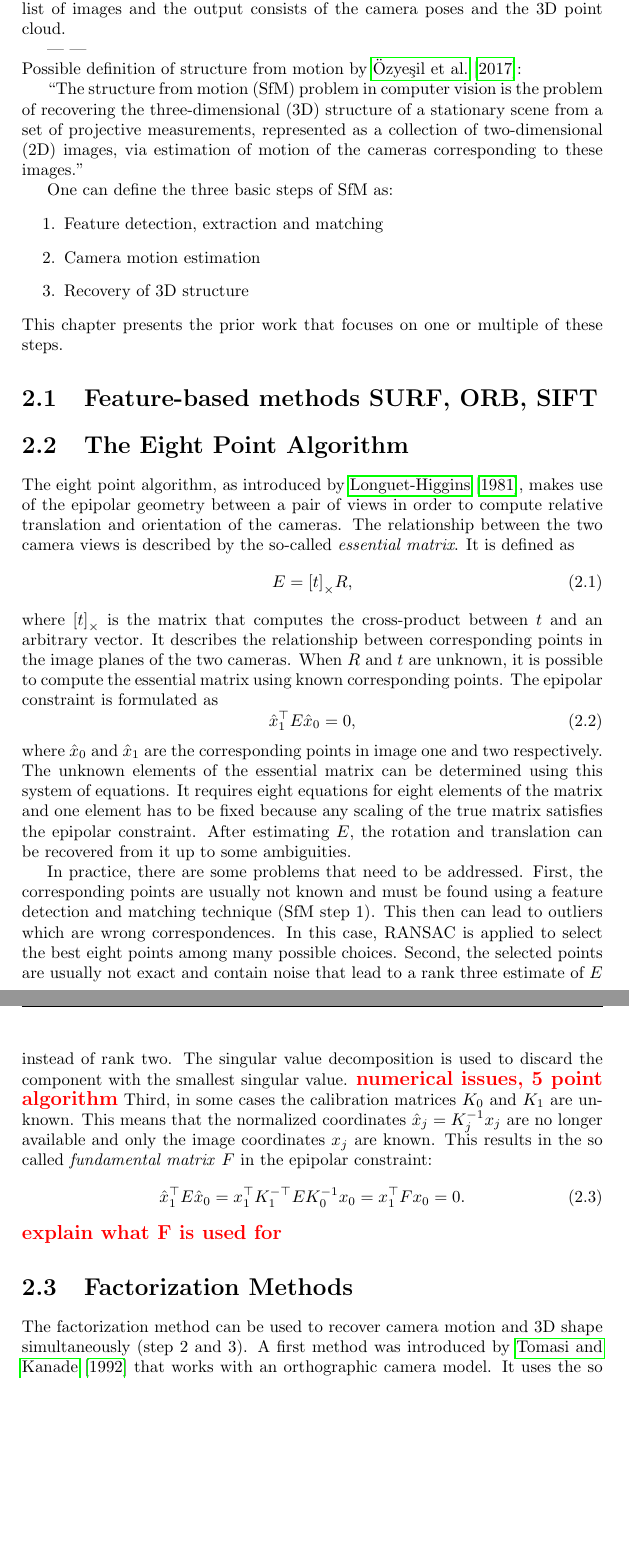
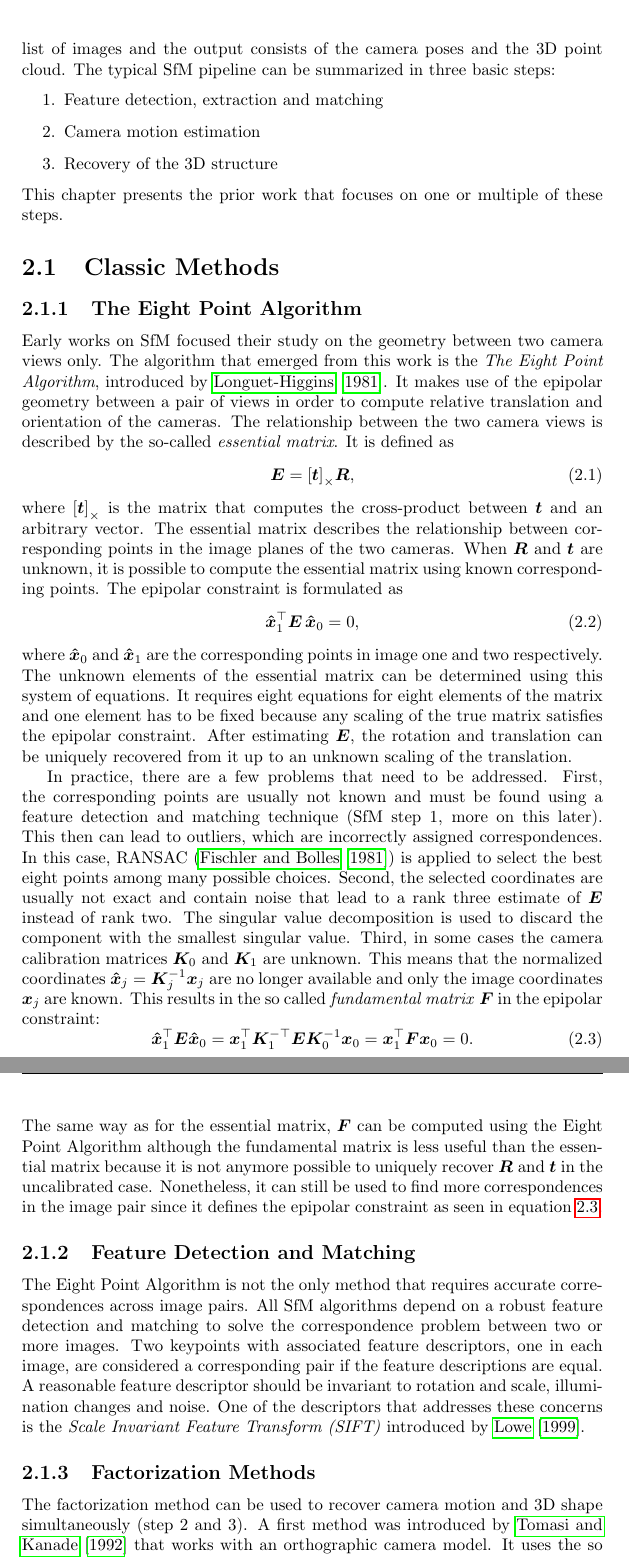
Before and after one commit to awaelchli/master-thesis, a LaTeX thesis (Document/main.tex, which reads Document/Chapters/Prior-Work.tex): two parts of pages 11 and 12 of 51 before the commit and two parts of pages 11 and 12 of 52 after it, joined at a grey line, cut so that both start at the same text, the shorter picture padded with empty space. Compiled offline with pdfLaTeX.

Commit message:
started with prior work, eight point, feature

```diff
--- a/Document/Chapters/Prior-Work.tex
+++ b/Document/Chapters/Prior-Work.tex
@@ -28,70 +26,81 @@
 	It is therefore not possible to reconstruct the 3D of surfaces that are occluded or outside the field of view.
 	In order to obtain a full 3D reconstruction of a static object or scene, images have to be taken from many positions and angles.
 	Through the motion of the camera, in a continuous fashion new 2D measurements of points are obtained that would otherwise be occluded from a single viewing direction.
-	The technique of recovering the 3D geometry from multiple images is called \emph{structure from motion (SfM)}.
-	In the typical SfM pipeline the input is a ordered or unordered list of images and the output consists of the camera poses and the 3D point cloud.
-	%	The SfM pipeline can be summarized in three basic steps:
+	The technique of recovering the 3D geometry from multiple images is called \emph{Structure from Motion (SfM)}.
+	In the typical SfM pipeline the input is an ordered or unordered list of images and the output consists of the camera poses and the 3D point cloud.
+	The typical SfM pipeline can be summarized in three basic steps:
+	\begin{enumerate}
+		\item Feature detection, extraction and matching
+		\item Camera motion estimation
+		\item Recovery of the 3D structure
+	\end{enumerate}
+	This chapter presents the prior work that focuses on one or multiple of these steps.
+
+%	\noindent
+%	Possible definition of structure from motion by \cite{survey2017}:
+%
+%	\say{The structure from motion (SfM) problem in computer vision is the problem of recovering the three-dimensional (3D) structure of a stationary scene from a set of projective measurements, represented as a collection of two-dimensional (2D) images, via estimation of motion of the cameras corresponding to these images.}
+%
+%	One can define the three basic steps of SfM as:
 %	\begin{enumerate}
 %		\item Feature detection, extraction and matching
 %		\item Camera motion estimation
-	%		\item Recovery of the 3D structure
+%		\item Recovery of 3D structure
 %	\end{enumerate}
 
-	---
-	---
+	\section{Classic Methods}
 
-
-	\noindent
-	Possible definition of structure from motion by \cite{survey2017}:
-
-	\say{The structure from motion (SfM) problem in computer vision is the problem of recovering the three-dimensional (3D) structure of a stationary scene from a set of projective measurements, represented as a collection of two-dimensional (2D) images, via estimation of motion of the cameras corresponding to these images.}
-
-	One can define the three basic steps of SfM as:
-	\begin{enumerate}
-		\item Feature detection, extraction and matching
-		\item Camera motion estimation
-		\item Recovery of 3D structure
-	\end{enumerate}
-	This chapter presents the prior work that focuses on one or multiple of these steps.
-
-	\section{Feature-based methods SURF, ORB, SIFT}
-
-
-	\section{The Eight Point Algorithm}
-		The eight point algorithm, as introduced by \cite{longuet1981}, makes use of the epipolar geometry between a pair of views in order to compute relative translation and orientation of the cameras.
+		\subsection{The Eight Point Algorithm}
+			Early works on SfM focused their study on the geometry between two camera views only.
+			The algorithm that emerged from this work is the \emph{The Eight Point Algorithm}, introduced by \cite{longuet1981}.
+			It makes use of the epipolar geometry between a pair of views in order to compute relative translation and orientation of the cameras.
 			The relationship between the two camera views is described by the so-called \emph{essential matrix}.
 			It is defined as
 			\begin{equation}\label{eq:essential_matrix}
-			E = \left[ t \right]_\times \! R,
+				\matr{E} = \left[ \vectr{t} \right]_\times \! \matr{R},
 			\end{equation}
-		where $\left[ t \right]_\times$ is the matrix that computes the cross-product between $t$ and an arbitrary vector.
-		It describes the relationship between corresponding points in the image planes of the two cameras.
-		When $R$ and $t$ are unknown, it is possible to compute the essential matrix using known corresponding points.
+			where $\left[ \vectr{t} \right]_\times$ is the matrix that computes the cross-product between $\vectr{t}$ and an arbitrary vector.
+			The essential matrix describes the relationship between corresponding points in the image planes of the two cameras.
+			When $\matr{R}$ and $\vectr{t}$ are unknown, it is possible to compute the essential matrix using known corresponding points.
 			The epipolar constraint is formulated as
 			\begin{equation}\label{eq:epipolar_constraint}
-			\hat{x}_1^\top E \hat{x}_0 = 0,
+				\vectr{\hat{x}}_1^\top \matr{E} \, \vectr{\hat{x}}_0 = 0,
 			\end{equation}
-		where $\hat{x}_0$ and $\hat{x}_1$ are the corresponding points in image one and two respectively.
+			where $\vectr{\hat{x}}_0$ and $\vectr{\hat{x}}_1$ are the corresponding points in image one and two respectively.
 			The unknown elements of the essential matrix can be determined using this system of equations.
 			It requires eight equations for eight elements of the matrix and one element has to be fixed because any scaling of the true matrix satisfies the epipolar constraint.
-		After estimating $E$, the rotation and translation can be recovered from it up to some ambiguities.
+			After estimating $\matr{E}$, the rotation and translation can be uniquely recovered from it up to an unknown scaling of the translation.
 
-		In practice, there are some problems that need to be addressed.
-		First, the corresponding points are usually not known and must be found using a feature detection and matching technique (SfM step 1).
-		This then can lead to outliers which are wrong correspondences.
-		In this case, {RANSAC} is applied to select the best eight points among many possible choices.
-		Second, the selected points are usually not exact and contain noise that lead to a rank three estimate of $E$ instead of rank two.
+			In practice, there are a few problems that need to be addressed.
+			First, the corresponding points are usually not known and must be found using a feature detection and matching technique (SfM step 1, more on this later).
+			This then can lead to outliers, which are incorrectly assigned correspondences.
+			In this case, {RANSAC} (\cite{fischler1981random}) is applied to select the best eight points among many possible choices.
+			Second, the selected coordinates are usually not exact and contain noise that lead to a rank three estimate of $\matr{E}$ instead of rank two.
 			The singular value decomposition is used to discard the component with the smallest singular value.
-		\todo{numerical issues, 5 point algorithm}
-		Third, in some cases the calibration matrices $K_0$ and $K_1$ are unknown.
-		This means that the normalized coordinates $\hat{x}_j = K_j^{-1} x_j$ are no longer available and only the image coordinates $x_j$ are known.
-		This results in the so called \emph{fundamental matrix} $F$ in the epipolar constraint:
-		\begin{equation}
-			\hat{x}_1^\top E \hat{x}_0 = x_1^\top K_1^{-\top} E K_0^{-1} x_0 = x_1^\top F x_0 = 0.
+			Third, in some cases the camera calibration matrices $\matr{K}_0$ and $\matr{K}_1$ are unknown.
+			This means that the normalized coordinates $\vectr{\hat{x}}_j = \matr{K}_j^{-1} \vectr{x}_j$ are no longer available and only the image coordinates $\vectr{x}_j$ are known.
+			This results in the so called \emph{fundamental matrix} $\matr{F}$ in the epipolar constraint:
+			\begin{equation}\label{eq:fundamental_matrix_epipolar_constraint}
+				\vectr{\hat{x}}_1^\top \matr{E} \vectr{\hat{x}}_0 =
+				\vectr{x}_1^\top \matr{K}_1^{-\top} \matr{E} \matr{K}_0^{-1} \vectr{x}_0 =
+				\vectr{x}_1^\top \matr{F} \vectr{x}_0 = 0.
 			\end{equation}
-		\todo{explain what F is used for}
+			The same way as for the essential matrix, $\matr{F}$ can be computed using the Eight Point Algorithm although the fundamental matrix is less useful than the essential matrix because it is not anymore possible to uniquely recover $\matr{R}$ and $\matr{t}$ in the uncalibrated case.
+			Nonetheless, it can still be used to find more correspondences in the image pair since it defines the epipolar constraint as seen in equation~\ref{eq:fundamental_matrix_epipolar_constraint}.
+			%\todo{numerical issues, 5 point algorithm}
+			%\todo{explain what F is used for}
 
-	\section{Factorization Methods}
+		\subsection{Feature Detection and Matching}
+			% methods: SURF, ORB, SIFT
+			The Eight Point Algorithm is not the only method that requires accurate correspondences across image pairs.
+			All SfM algorithms depend on a robust feature detection and matching to solve the correspondence problem between two or more images.
+			Two keypoints with associated feature descriptors, one in each image, are considered a corresponding pair if the feature descriptions are equal.
+			A reasonable feature descriptor should be invariant to rotation and scale, illumination changes and noise.
+			One of the descriptors that addresses these concerns is the \emph{Scale Invariant Feature Transform (SIFT)} introduced by~\cite{lowe1999object}.
+
+
+
+	\subsection{Factorization Methods}
 		The factorization method can be used to recover camera motion and 3D shape simultaneously (step 2 and 3).
 		A first method was introduced by \cite{tomasi1992factorization} that works with an orthographic camera model.
 		It uses the so called \emph{measurement matrix} $W \in \R^{2n \times m}$ which is defined as
```
Also changed, not shown: Document/Chapters/Introduction.tex (+2 -2 lines), Document/thesis.bib (+21 -0 lines), Document/Chapters/Prior-Work.tex (19 more changed lines). Lines whose indentation alone changed are shown as unchanged.
